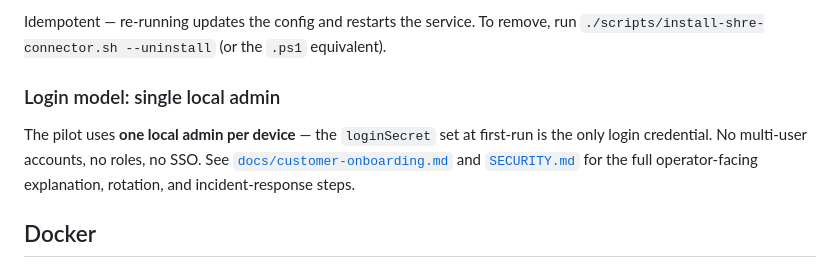
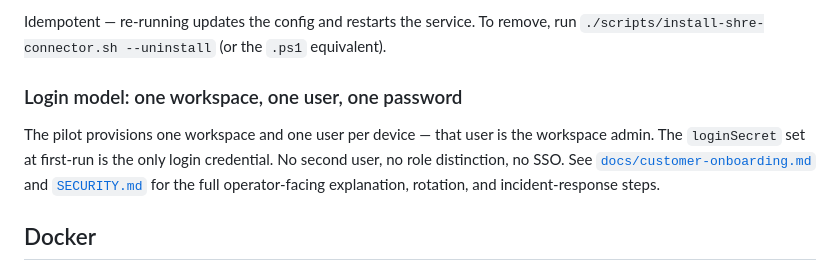
Before and after one commit to Nirlabinc/shre-verifone, a Markdown page: README.md, the part around the change. GitHub-like rendering.

```diff
--- a/README.md
+++ b/README.md
@@ -233,9 +233,9 @@ The setup script:
 
 Idempotent — re-running updates the config and restarts the service. To remove, run `./scripts/install-shre-connector.sh --uninstall` (or the `.ps1` equivalent).
 
-### Login model: single local admin
+### Login model: one workspace, one user, one password
 
-The pilot uses **one local admin per device** — the `loginSecret` set at first-run is the only login credential. No multi-user accounts, no roles, no SSO. See [`docs/customer-onboarding.md`](docs/customer-onboarding.md#login-model-single-local-admin) and [`SECURITY.md`](SECURITY.md) for the full operator-facing explanation, rotation, and incident-response steps.
+The pilot provisions one workspace and one user per device — that user is the workspace admin. The `loginSecret` set at first-run is the only login credential. No second user, no role distinction, no SSO. See [`docs/customer-onboarding.md`](docs/customer-onboarding.md#login-model-one-workspace-one-user-one-password) and [`SECURITY.md`](SECURITY.md) for the full operator-facing explanation, rotation, and incident-response steps.
 
 ## Docker
 
```
Also changed, not shown: SECURITY.md (+1 -1 lines), docs/customer-onboarding.md (+20 -15 lines).
